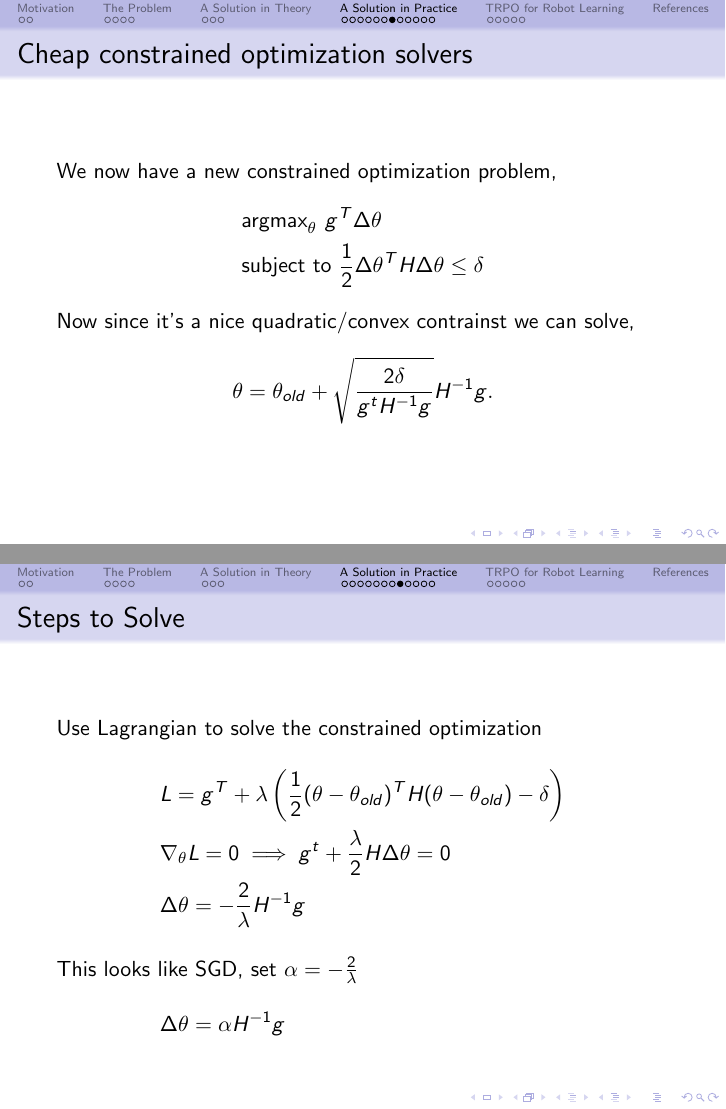
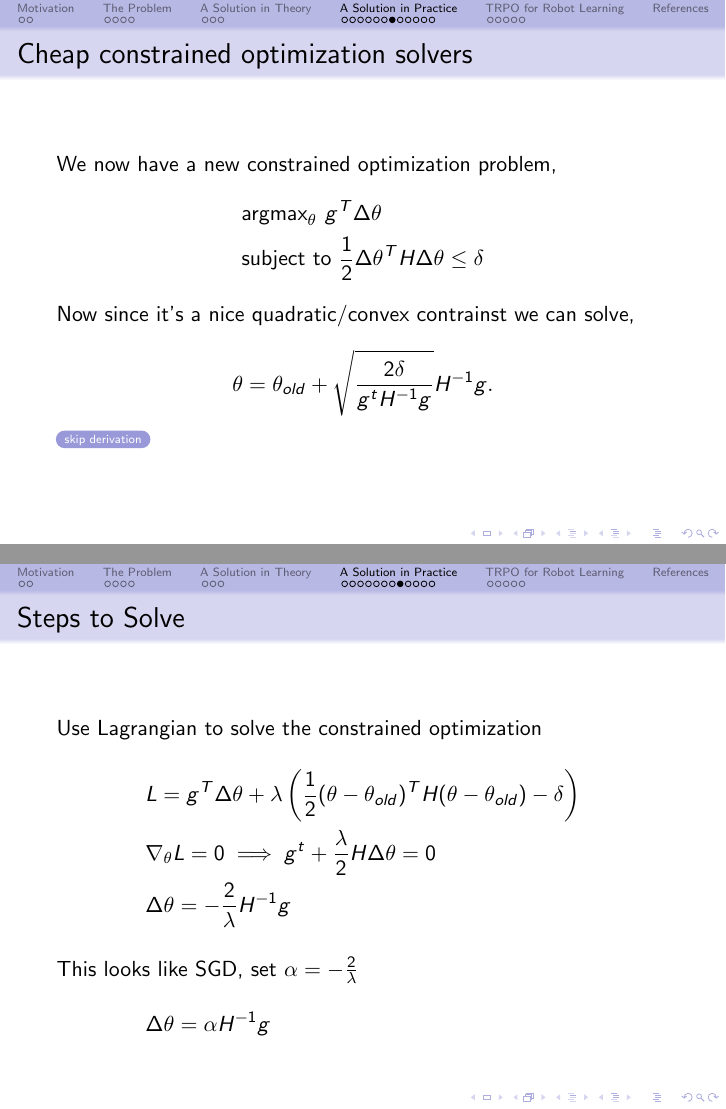
Before and after one commit to Matthew-Vandergrift/TRPO-for-Robots, LaTeX slides (main.tex): pages 22 and 28 of 45, joined at a grey line. Compiled offline with pdfLaTeX.

Commit message:
added skip derivation button for time

```diff
--- a/main.tex
+++ b/main.tex
@@ -264,14 +264,14 @@ Now since it's a nice quadratic/convex contrainst we can solve,
 \begin{equation*}
     \theta = \theta_{old} + \sqrt{\frac{2\delta}{g^tH^{-1}g}} H^{-1}g.
 \end{equation*}
+\hyperlink{done_deriv}{\beamerbutton{skip derivation}}
 \end{frame}
-
 
 \begin{frame}{Steps to Solve}
     \vspace{-35.5pt}
     \begin{align*}
         \only<1->{\intertext{Use Lagrangian to solve the constrained optimization}}
-        \only<2->{& L = g^T + \lambda \left( \frac{1}{2}(\theta - \theta_{old})^TH(\theta - \theta_{old}) - \delta \right)} \\
+        \only<2->{& L = g^T\Delta\theta + \lambda \left( \frac{1}{2}(\theta - \theta_{old})^TH(\theta - \theta_{old}) - \delta \right)} \\
         \only<3->{& \nabla_{\theta} L = 0 \implies g^t + \frac{\lambda}{2} H\Delta\theta = 0 } \\
         \only<4->{& \Delta\theta =  -\frac{2}{\lambda}H^{-1}g}
         \only<5->{\intertext{ This looks like SGD, set $\alpha = -\frac{2}{\lambda}$}}
```
Also changed, not shown: main.tex (1 more changed lines).
